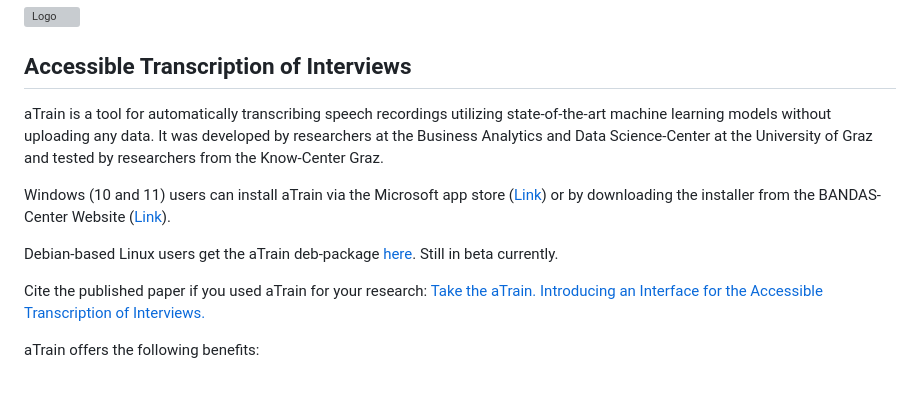
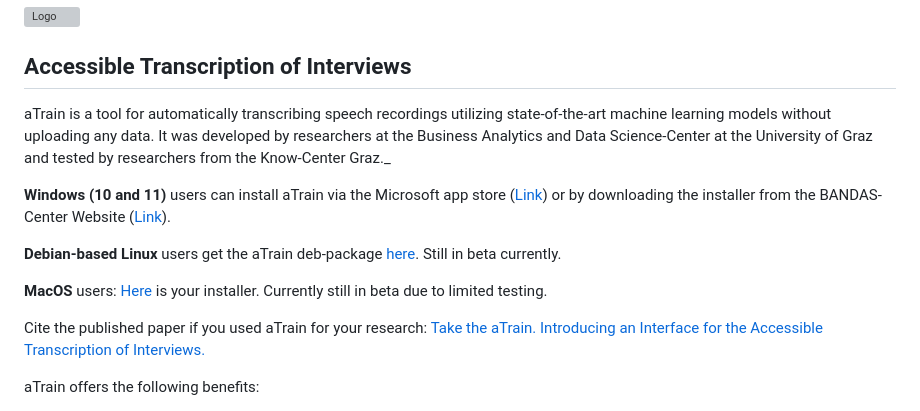
Before and after one commit to JuergenFleiss/aTrain, a Markdown page: README.md, the part around the change. Drawn GitHub-style; blank space fills up the shorter version; grey boxes are pictures that could not be loaded.

Commit message:
add mac os installer download link in README.md

```diff
--- a/README.md
+++ b/README.md
@@ -1,11 +1,13 @@
 <img src="https://github.com/BANDAS-Center/aTrain/blob/main/docs/images/logo.svg" width="300" alt="Logo">
 
 ## Accessible Transcription of Interviews
-aTrain is a tool for automatically transcribing speech recordings utilizing state-of-the-art machine learning models without uploading any data. It was developed by researchers at the Business Analytics and Data Science-Center at the University of Graz and tested by researchers from the Know-Center Graz.
+aTrain is a tool for automatically transcribing speech recordings utilizing state-of-the-art machine learning models without uploading any data. It was developed by researchers at the Business Analytics and Data Science-Center at the University of Graz and tested by researchers from the Know-Center Graz._
 
-Windows (10 and 11) users can install aTrain via the Microsoft app store ([Link](https://apps.microsoft.com/store/detail/atrain/9N15Q44SZNS2)) or by downloading the installer from the BANDAS-Center Website ([Link](https://business-analytics.uni-graz.at/de/forschen/atrain/download/)).
+**Windows (10 and 11)** users can install aTrain via the Microsoft app store ([Link](https://apps.microsoft.com/store/detail/atrain/9N15Q44SZNS2)) or by downloading the installer from the BANDAS-Center Website ([Link](https://business-analytics.uni-graz.at/de/forschen/atrain/download/)).
 
-Debian-based Linux users get the aTrain deb-package [here](https://business-analytics.uni-graz.at/en/research/atrain/download/). Still in beta currently.
+**Debian-based Linux** users get the aTrain deb-package [here](https://business-analytics.uni-graz.at/en/research/atrain/download/). Still in beta currently.
+
+**MacOS** users: [Here](https://business-analytics.uni-graz.at/en/research/atrain/download/) is your installer. Currently still in beta due to limited testing.
 
 Cite the published paper if you used aTrain for your research: [Take the aTrain. Introducing an Interface for the Accessible Transcription of Interviews.](https://www.sciencedirect.com/science/article/pii/S2214635024000066)
 
```
